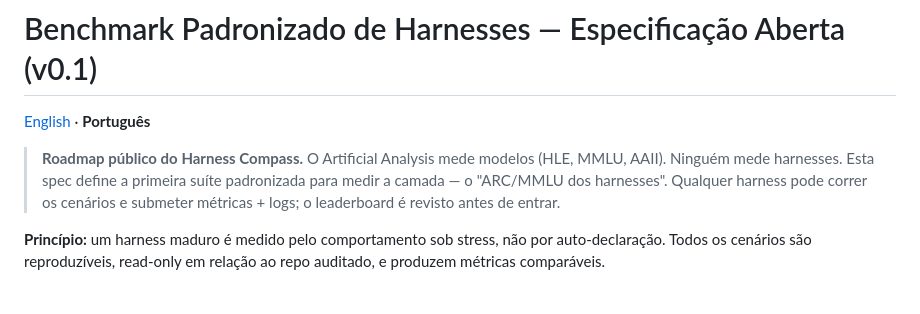
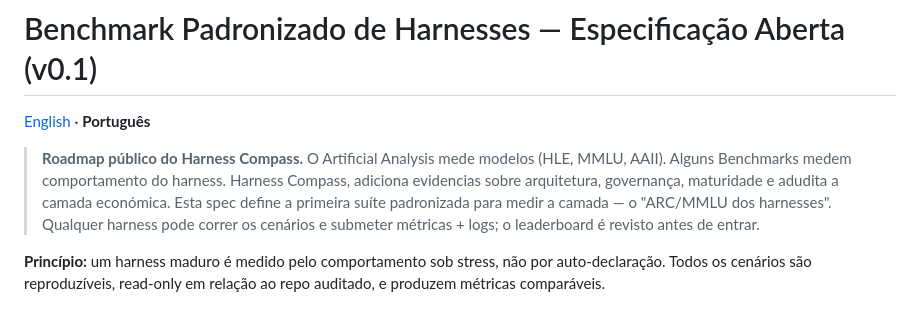
Before and after one commit to emilzo/harness-compass, a Markdown page: BENCHMARK-SPEC.pt.md, the part around the change. Drawn GitHub-style.

Commit message:
Revise introduction of BENCHMARK-SPEC.pt.md
Updated the introduction to include additional context about Harness Compass and its benchmarks.

```diff
--- a/BENCHMARK-SPEC.pt.md
+++ b/BENCHMARK-SPEC.pt.md
@@ -2,7 +2,7 @@
 
 [English](BENCHMARK-SPEC.md) · **Português**
 
-> **Roadmap público do Harness Compass.** O Artificial Analysis mede modelos (HLE, MMLU, AAII). Ninguém mede harnesses. Esta spec define a primeira suíte padronizada para medir a camada — o "ARC/MMLU dos harnesses". Qualquer harness pode correr os cenários e submeter métricas + logs; o leaderboard é revisto antes de entrar.
+> **Roadmap público do Harness Compass.** O Artificial Analysis mede modelos (HLE, MMLU, AAII). Alguns Benchmarks medem comportamento do harness. Harness Compass, adiciona evidencias sobre arquitetura, governança, maturidade e adudita a camada económica. Esta spec define a primeira suíte padronizada para medir a camada — o "ARC/MMLU dos harnesses". Qualquer harness pode correr os cenários e submeter métricas + logs; o leaderboard é revisto antes de entrar.
 
 **Princípio:** um harness maduro é medido pelo comportamento sob stress, não por auto-declaração. Todos os cenários são reproduzíveis, read-only em relação ao repo auditado, e produzem métricas comparáveis.
 
```
